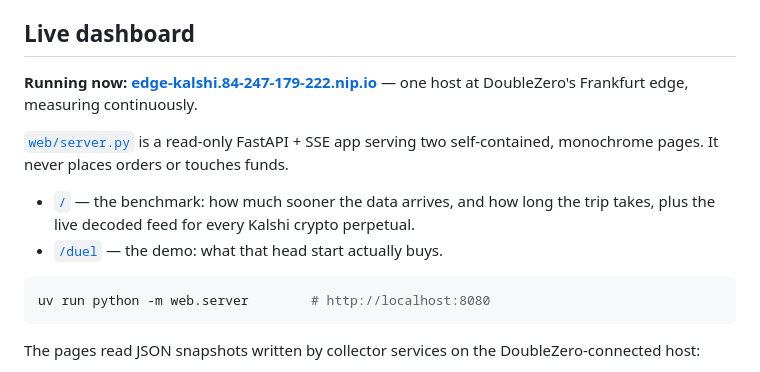
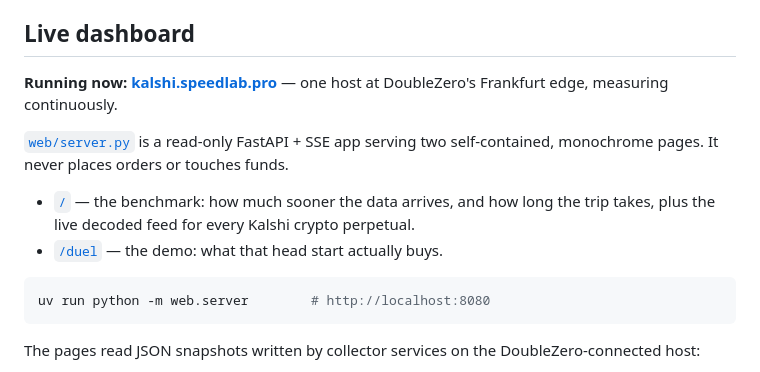
Before and after one commit to hypnogaba/kalshi-edge-lab, a Markdown page: README.md, the part around one of its changes. Rendered like a GitHub page.

```diff
--- a/README.md
+++ b/README.md
@@ -51,8 +51,8 @@ number, and is published next to the counts it produced. See
 
 ## Live dashboard
 
-**Running now: [edge-kalshi.84-247-179-222.nip.io](https://edge-kalshi.84-247-179-222.nip.io)**
-— one host at DoubleZero's Frankfurt edge, measuring continuously.
+**Running now: [kalshi.speedlab.pro](https://kalshi.speedlab.pro)** — one host at DoubleZero's
+Frankfurt edge, measuring continuously.
 
 [`web/server.py`](web/server.py) is a read-only FastAPI + SSE app serving two self-contained,
 monochrome pages. It never places orders or touches funds.
```
Also changed, not shown: other parts of README.md (+2 -2 lines).
